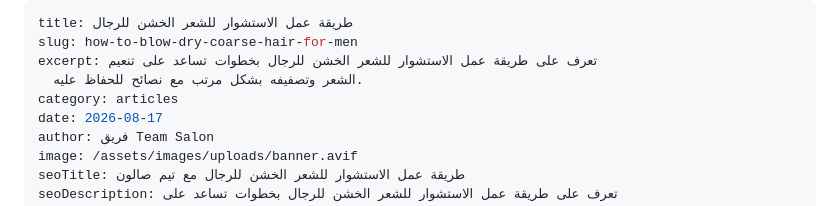
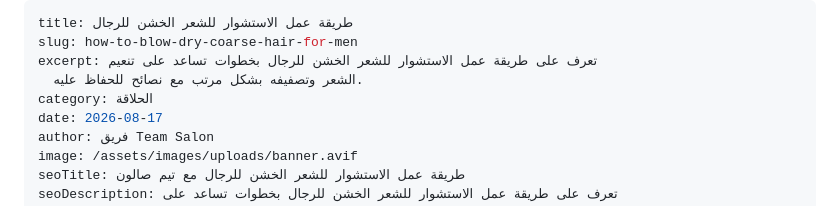
Before and after one commit to muhammadeldemerdash/team-salon-alnakheel, a Markdown page: content/articles/how-to-blow-dry-coarse-hair-for-men.md, the part around the change. Drawn GitHub-style.

Commit message:
Update content/articles/how-to-blow-dry-coarse-hair-for-men.md (via Pages CMS)

```diff
--- a/content/articles/how-to-blow-dry-coarse-hair-for-men.md
+++ b/content/articles/how-to-blow-dry-coarse-hair-for-men.md
@@ -3,7 +3,7 @@ title: طريقة عمل الاستشوار للشعر الخشن للرجال
 slug: how-to-blow-dry-coarse-hair-for-men
 excerpt: تعرف على طريقة عمل الاستشوار للشعر الخشن للرجال بخطوات تساعد على تنعيم
   الشعر وتصفيفه بشكل مرتب مع نصائح للحفاظ عليه.
-category: articles
+category: الحلاقة
 date: 2026-08-17
 author: فريق Team Salon
 image: /assets/images/uploads/banner.avif
```
